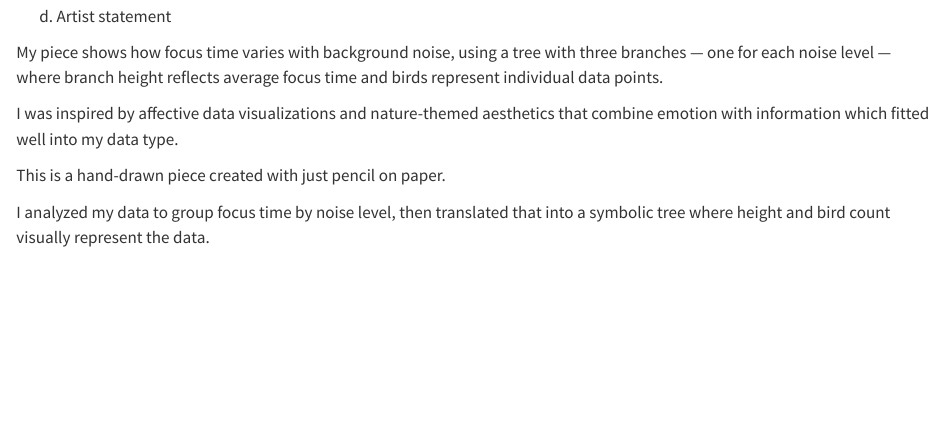
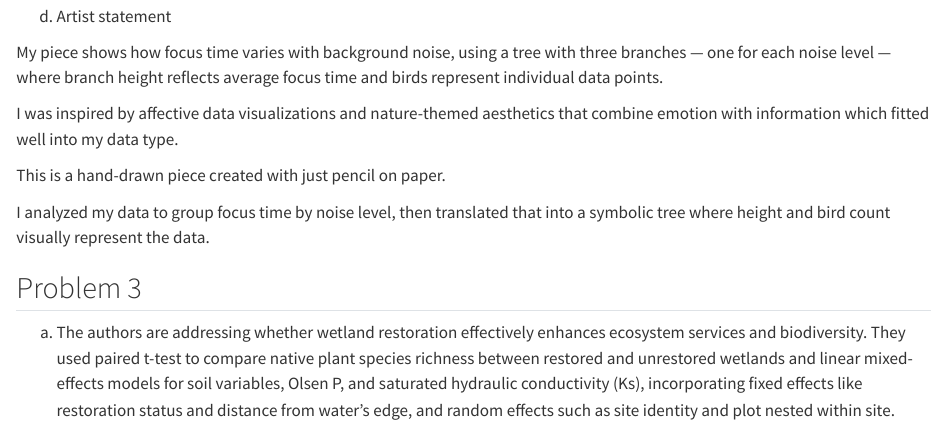
Before and after one commit to carlaaa02/ENVS-193DS_homework-03, a Quarto document (Code/hw3.qmd): the page in a window 1100 px wide, from 2800 px down. Rendered offline with R 4.5, knitr and Pandoc in place of Quarto, with nearby package versions; code that draws random numbers runs with fixed seeds of ours; some code elsewhere in the file could not run offline; long lines of code are wrapped; column names are cleaned by a stand-in for the janitor package.

Commit message:
problem 3 part a. revisit and summarize paper from hw2

```diff
--- a/Code/hw3.qmd
+++ b/Code/hw3.qmd
@@ -105,3 +105,7 @@ I was inspired by affective data visualizations and nature-themed aesthetics tha
 This is a hand-drawn piece created with just pencil on paper.
 
 I analyzed my data to group focus time by noise level, then translated that into a symbolic tree where height and bird count visually represent the data.
+
+## Problem 3
+
+a. The authors are addressing whether wetland restoration effectively enhances ecosystem services and biodiversity. They used paired t-test to compare native plant species richness between restored and unrestored wetlands and linear mixed-effects models for soil variables, Olsen P, and saturated hydraulic conductivity (Ks), incorporating fixed effects like restoration status and distance from water’s edge, and random effects such as site identity and plot nested within site.
```
